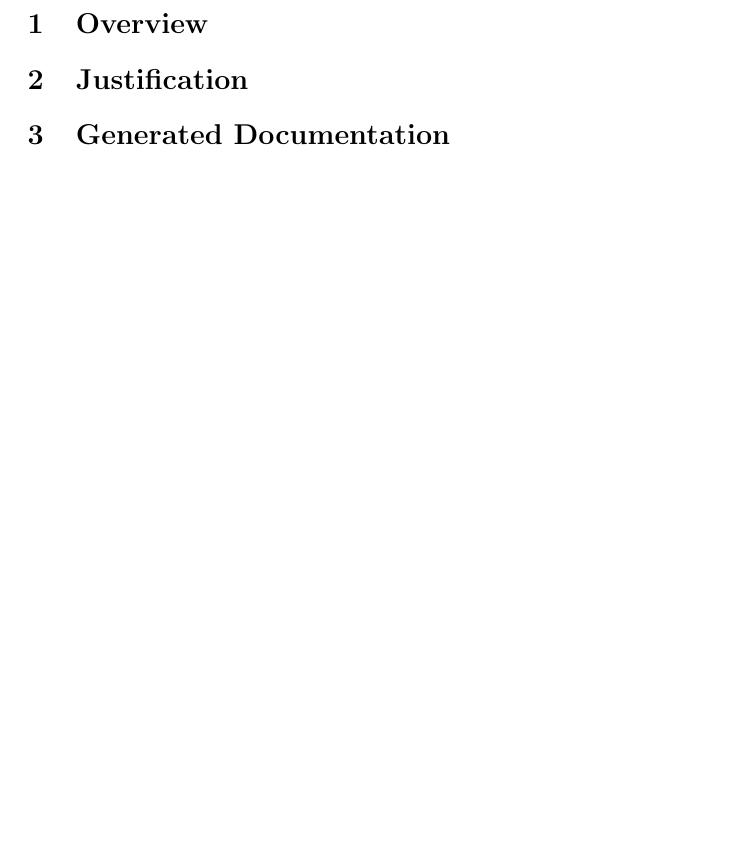
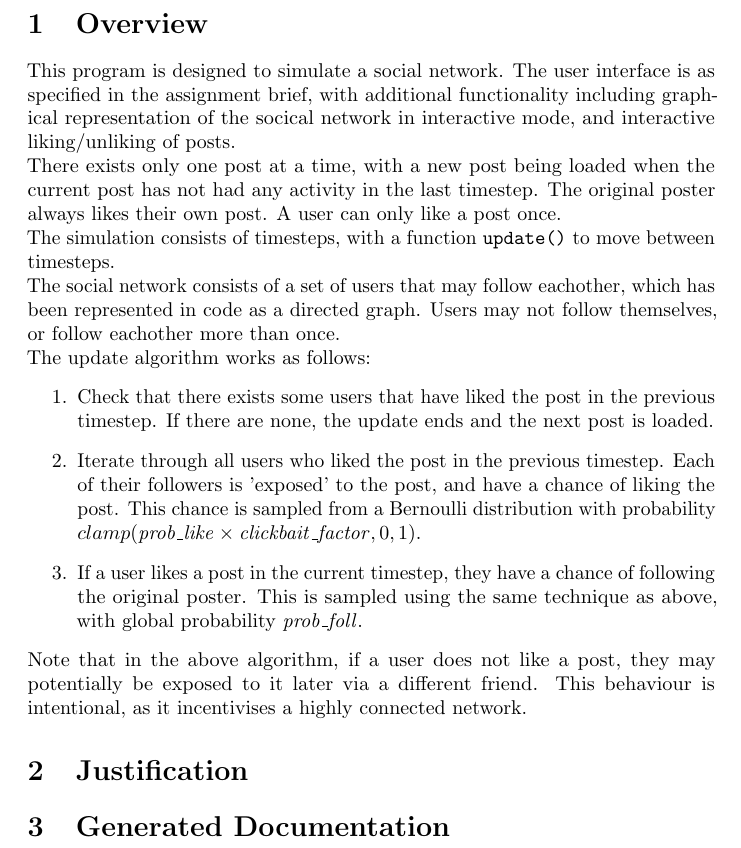
Before and after one commit to JakobWyatt/Social_Network_Simulation, a LaTeX document (report/documentation.tex): part of page 2 of 2, cut so that both start at the same text, the shorter picture padded with empty space. Compiled offline with pdfLaTeX.

Commit message:
Add background to report and documentation.

```diff
--- a/report/documentation.tex
+++ b/report/documentation.tex
@@ -9,6 +9,35 @@
 \maketitle
 \pagebreak
 \section{Overview}
+This program is designed to simulate a social network.
+The user interface is as specified in the assignment brief,
+with additional functionality including graphical representation
+of the socical network in interactive mode, and interactive liking/unliking
+of posts.\\
+There exists only one post at a time, with a new post being loaded when the current
+post has not had any activity in the last timestep. The original poster always
+likes their own post. A user can only like a post once.\\
+The simulation consists
+of timesteps, with a function \texttt{update()} to move between timesteps.\\
+The social network consists of a set of users that may follow eachother,
+which has been represented in code as a directed graph. Users may not follow themselves,
+or follow eachother more than once.\\
+The update algorithm works as follows:
+\begin{enumerate}
+    \item Check that there exists some users that have liked the post in the previous timestep.
+            If there are none, the update ends and the next post is loaded.
+    \item Iterate through all users who liked the post in the previous timestep.
+            Each of their followers is 'exposed' to the post, and have a chance of liking the post.
+            This chance is sampled from a Bernoulli distribution with probability
+            $clamp(\mathit{prob\_like} \times \mathit{clickbait\_factor}, 0, 1)$.
+    \item If a user likes a post in the current timestep, they have a chance of following the
+            original poster. This is sampled using the same technique as above, with global probability
+            $\mathit{prob\_foll}$.
+\end{enumerate}
+Note that in the above algorithm, if a user does not like a post, they may potentially
+be exposed to it later via a different friend. This behaviour is intentional, as it incentivises
+a highly connected network.
+
 \section{Justification}
 \section{Generated Documentation}
 \end{document}
```
Also changed, not shown: report/report.tex (+29 -0 lines), report/documentation.pdf, report/report.pdf.
